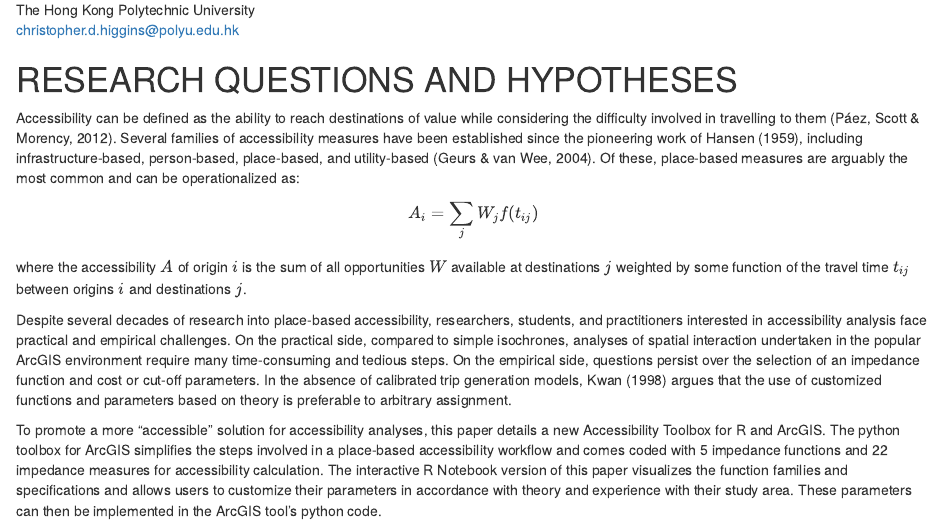
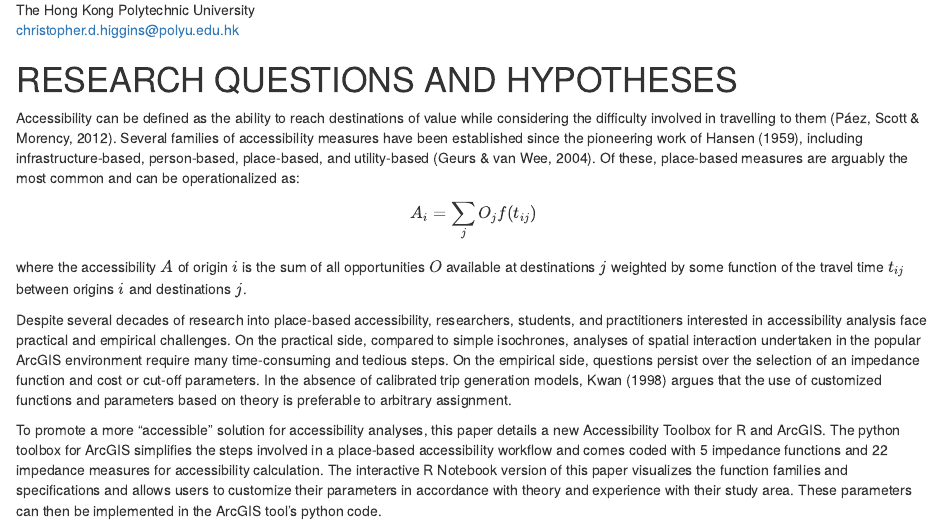
Before and after one commit to higgicd/Accessibility_Toolbox, an R Markdown document (Accessibility_Toolbox.Rmd): the page in a window 1100 px wide, from 100 px down. Rendered offline with R 4.5, knitr and Pandoc, with nearby package versions; some code elsewhere in the file could not run offline.

Commit message:
Update Accessibility_Toolbox.Rmd

```diff
--- a/Accessibility_Toolbox.Rmd
+++ b/Accessibility_Toolbox.Rmd
@@ -26,9 +26,9 @@ arc.check_product()
 Accessibility can be defined as the ability to reach destinations of value while considering the difficulty involved in travelling to them (Páez, Scott & Morency, 2012). Several families of accessibility measures have been established since the pioneering work of Hansen (1959), including infrastructure-based, person-based, place-based, and utility-based (Geurs & van Wee, 2004). Of these, place-based measures are arguably the most common and can be operationalized as:
 
 $$
-A_i = \sum_{j}{W_jf(t_{ij})}
+A_i = \sum_{j}{O_jf(t_{ij})}
 $$
-where the accessibility $A$ of origin $i$ is the sum of all opportunities $W$ available at destinations $j$ weighted by some function of the travel time $t_{ij}$ between origins $i$ and destinations $j$.
+where the accessibility $A$ of origin $i$ is the sum of all opportunities $O$ available at destinations $j$ weighted by some function of the travel time $t_{ij}$ between origins $i$ and destinations $j$.
 
 Despite several decades of research into place-based accessibility, researchers, students, and practitioners interested in accessibility analysis face practical and empirical challenges. On the practical side, compared to simple isochrones, analyses of spatial interaction undertaken in the popular ArcGIS environment require many time-consuming and tedious steps. On the empirical side, questions persist over the selection of an impedance function and cost or cut-off parameters. In the absence of calibrated trip generation models, Kwan (1998) argues that the use of customized functions and parameters based on theory is preferable to arbitrary assignment.
 
```
